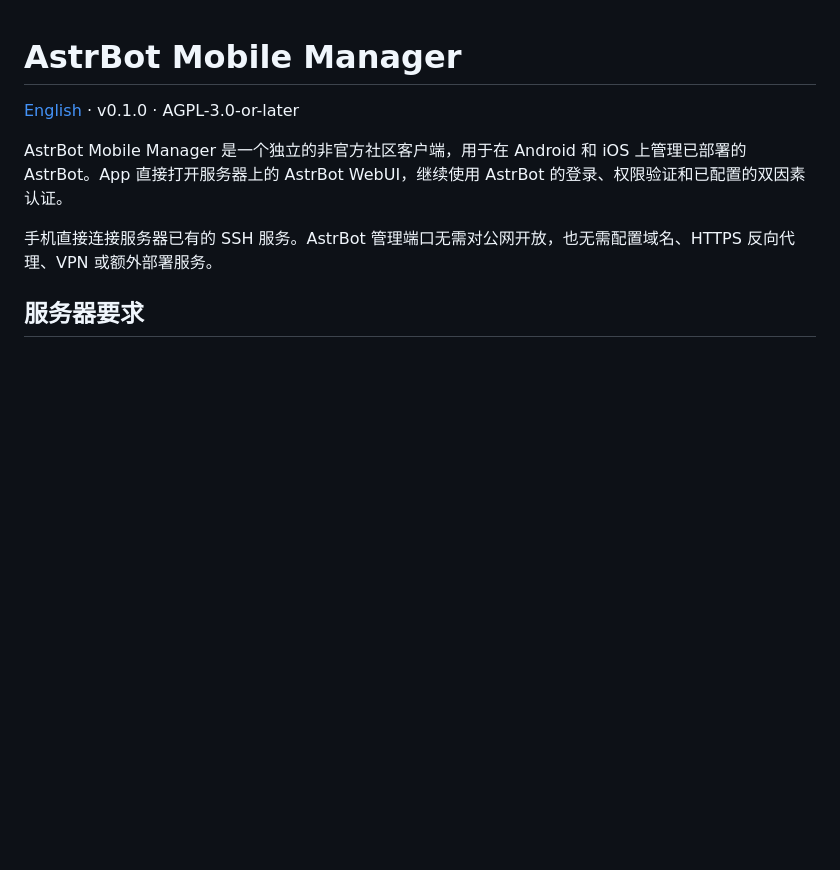
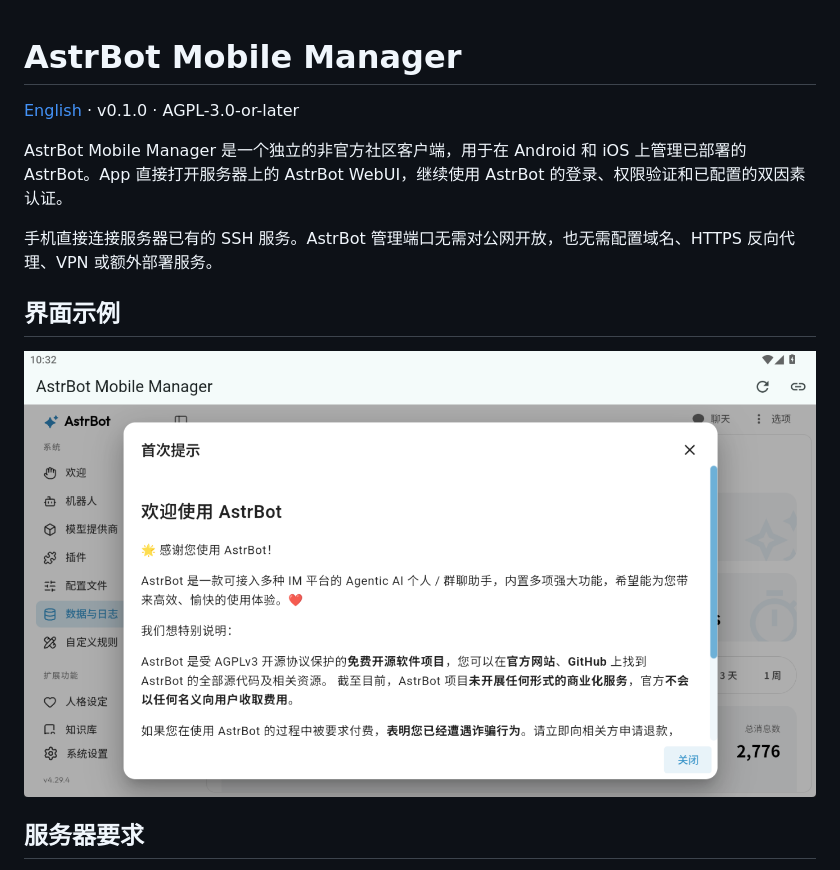
Before and after one commit to Wings-030/Astrbot-mobile-manager, a Markdown page: README_zh.md, the part around the change. Rendered like a GitHub page; pictures changed too: docs/screenshots/astrbot-webui-first-notice.png (added); blank space fills up the shorter version.

```diff
--- a/README_zh.md
+++ b/README_zh.md
@@ -5,6 +5,10 @@
 AstrBot Mobile Manager 是一个独立的非官方社区客户端，用于在 Android 和 iOS 上管理已部署的 AstrBot。App 直接打开服务器上的 AstrBot WebUI，继续使用 AstrBot 的登录、权限验证和已配置的双因素认证。
 
 手机直接连接服务器已有的 SSH 服务。AstrBot 管理端口无需对公网开放，也无需配置域名、HTTPS 反向代理、VPN 或额外部署服务。
+
+## 界面示例
+
+![AstrBot Mobile Manager 内打开的 AstrBot WebUI 首次提示](docs/screenshots/astrbot-webui-first-notice.png)
 
 ## 服务器要求
 
```
Also changed, not shown: README.md (+4 -0 lines).
